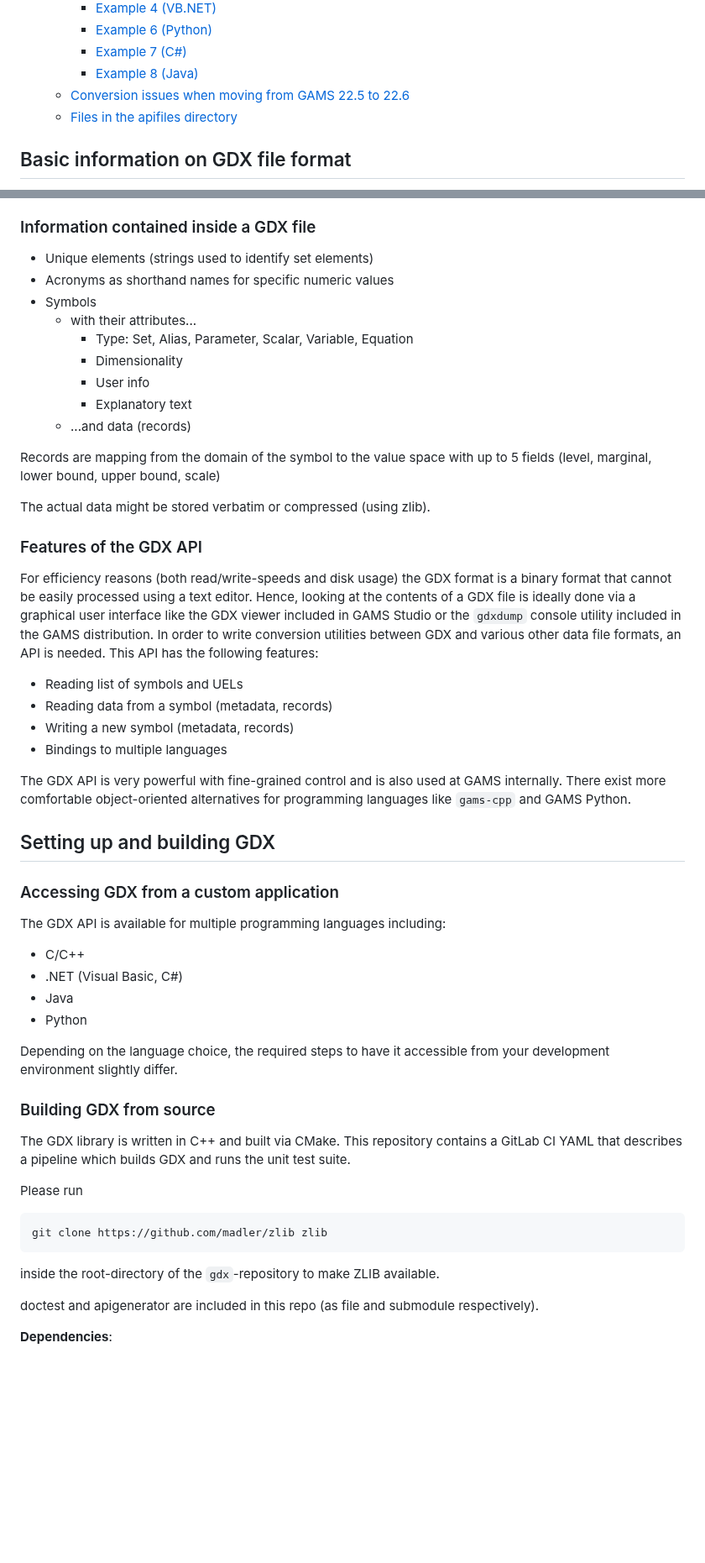
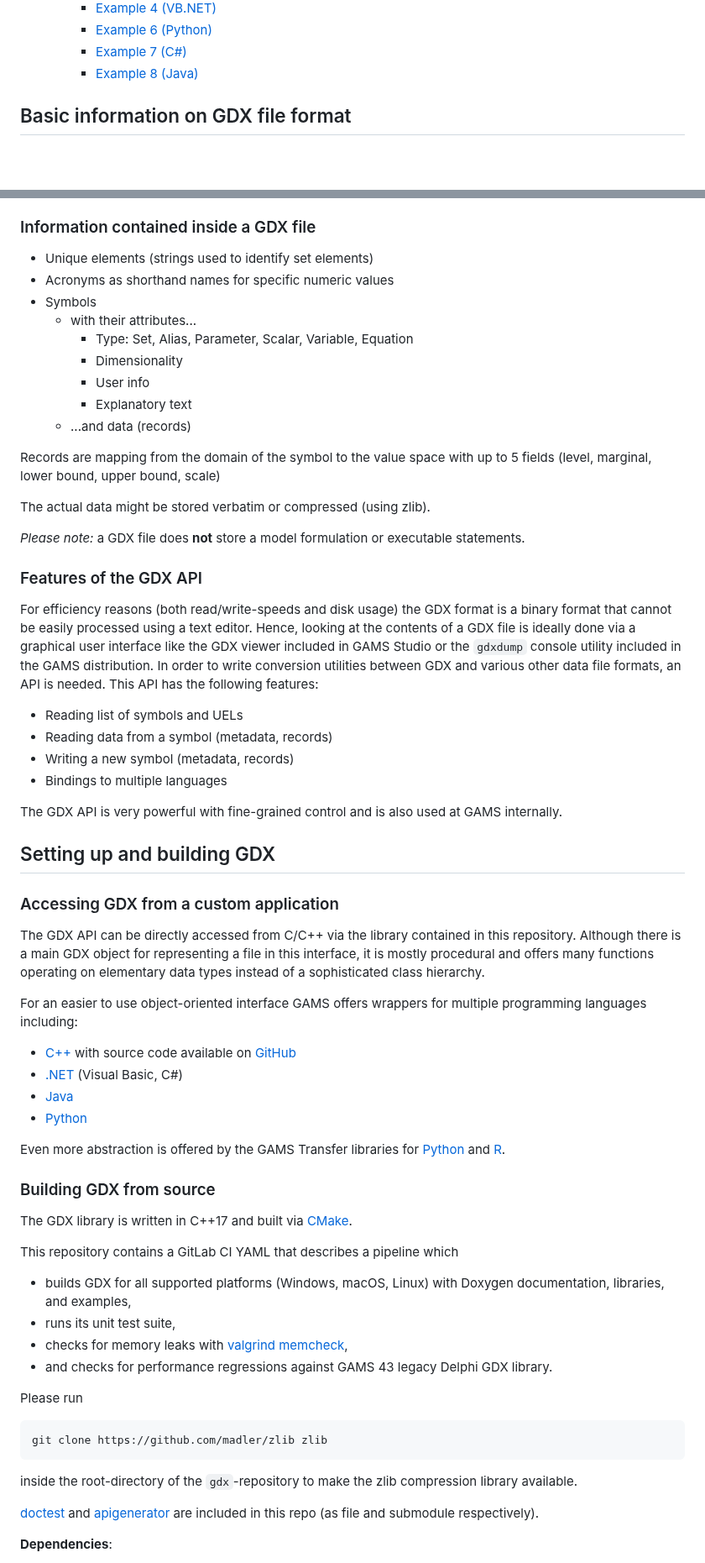
Before and after one commit to GAMS-dev/gdx, a Markdown page: README.md, 2 parts joined by grey strips. Shown at 84% size. Rendered like a GitHub page; blank space fills up the shorter version.

````diff
--- a/README.md
+++ b/README.md
@@ -36,8 +37,7 @@
         * [Example 6 (Python)](#example-6-python)
         * [Example 7 (C#)](#example-7-c)
         * [Example 8 (Java)](#example-8-java)
-    * [Conversion issues when moving from GAMS 22.5 to 22.6](#conversion-issues-when-moving-from-gams-225-to-226)
-    * [Files in the apifiles directory](#files-in-the-apifiles-directory)
+
 <!-- Created by https://github.com/ekalinin/github-markdown-toc -->
 <!-- skip doxygen end -->
 
@@ -53,53 +62,79 @@ results and in general exchange information with other applications, the GDX fil
 
 ### Information contained inside a GDX file
+
 - Unique elements (strings used to identify set elements)
 - Acronyms as shorthand names for specific numeric values
 - Symbols
-  - with their attributes...
-    - Type: Set, Alias, Parameter, Scalar, Variable, Equation
-    - Dimensionality
-    - User info
-    - Explanatory text
-  - ...and data (records)
-
-Records are mapping from the domain of the symbol to the value space with up to 5 fields (level, marginal, lower bound, upper bound, scale)
+    - with their attributes...
+        - Type: Set, Alias, Parameter, Scalar, Variable, Equation
+        - Dimensionality
+        - User info
+        - Explanatory text
+    - ...and data (records)
+
+Records are mapping from the domain of the symbol to the value space with up to 5 fields (level, marginal, lower bound,
+upper bound, scale)
 
 The actual data might be stored verbatim or compressed (using zlib).
 
+*Please note:* a GDX file does **not** store a model formulation or executable statements.
+
 ### Features of the GDX API
+
 For efficiency reasons (both read/write-speeds and disk usage) the GDX format is a binary format that cannot be easily
-processed using a text editor. Hence, looking at the contents of a GDX file is ideally done via a graphical user interface
+processed using a text editor. Hence, looking at the contents of a GDX file is ideally done via a graphical user
+interface
 like the GDX viewer included in GAMS Studio or the `gdxdump` console utility included in the GAMS distribution. In order
-to write conversion utilities between GDX and various other data file formats, an API is needed. This API has the following features:
+to write conversion utilities between GDX and various other data file formats, an API is needed. This API has the
+following features:
+
 - Reading list of symbols and UELs
 - Reading data from a symbol (metadata, records)
 - Writing a new symbol (metadata, records)
 - Bindings to multiple languages
 
-The GDX API is very powerful with fine-grained control and is also used at GAMS internally. There exist more comfortable object-oriented
-alternatives for programming languages like `gams-cpp` and GAMS Python.
+The GDX API is very powerful with fine-grained control and is also used at GAMS internally.
 
 ## Setting up and building GDX
 
 ### Accessing GDX from a custom application
-The GDX API is available for multiple programming languages including:
-- C/C++
-- .NET (Visual Basic, C#)
-- Java
-- Python
-
-Depending on the language choice, the required steps to have it accessible from your development environment slightly differ.
+
+The GDX API can be directly accessed from C/C++ via the library contained in this repository. Although there is a main
+GDX object for representing a file in this interface, it is mostly procedural and offers many functions operating on
+elementary data types instead of a sophisticated class hierarchy.
+
+For an easier to use object-oriented interface GAMS offers wrappers for multiple programming languages including:
+
+- [C++](https://www.gams.com/latest/docs/API_CPP_OVERVIEW.html) with source code available on
+  [GitHub](https://git.gams.com/devel/gams-cpp)
+- [.NET](https://www.gams.com/latest/docs/apis/dotnet/DOTNET_OVERVIEW.html) (Visual Basic, C#)
+- [Java](https://www.gams.com/latest/docs/API_JAVA_OVERVIEW.html)
+- [Python](https://www.gams.com/latest/docs/API_PY_CONTROL.html)
+
+Even more abstraction is offered by the GAMS Transfer libraries for
+[Python](https://www.gams.com/latest/docs/API_PY_GAMSTRANSFER.html) and
+[R](https://www.gams.com/latest/docs/API_R_GAMSTRANSFER.html).
 
 ### Building GDX from source
-The GDX library is written in C++ and built via CMake. This repository contains a GitLab CI YAML that describes a
-pipeline which builds GDX and runs the unit test suite.
+
+The GDX library is written in C++17 and built via [CMake](https://cmake.org/).
+
+This repository contains a GitLab CI YAML that describes a pipeline which
+
+- builds GDX for all supported platforms (Windows, macOS, Linux) with Doxygen documentation, libraries, and examples,
+- runs its unit test suite,
+- checks for memory leaks with [valgrind memcheck](https://valgrind.org/docs/manual/mc-manual.html),
+- and checks for performance regressions against GAMS 43 legacy Delphi GDX library.
 
 Please run
+
 ```
 git clone https://github.com/madler/zlib zlib
 ```
-inside the root-directory of the `gdx`-repository to make ZLIB available.
-
-doctest and apigenerator are included in this repo (as file and submodule respectively).
+
+inside the root-directory of the `gdx`-repository to make the zlib compression library available.
+
+[doctest](https://github.com/doctest/doctest) and [apigenerator](https://github.com/GAMS-dev/apigenerator) are included
+in this repo (as file and submodule respectively).
 
 **Dependencies**:
````
Also changed, not shown: other parts of README.md (+60 -49 lines).
